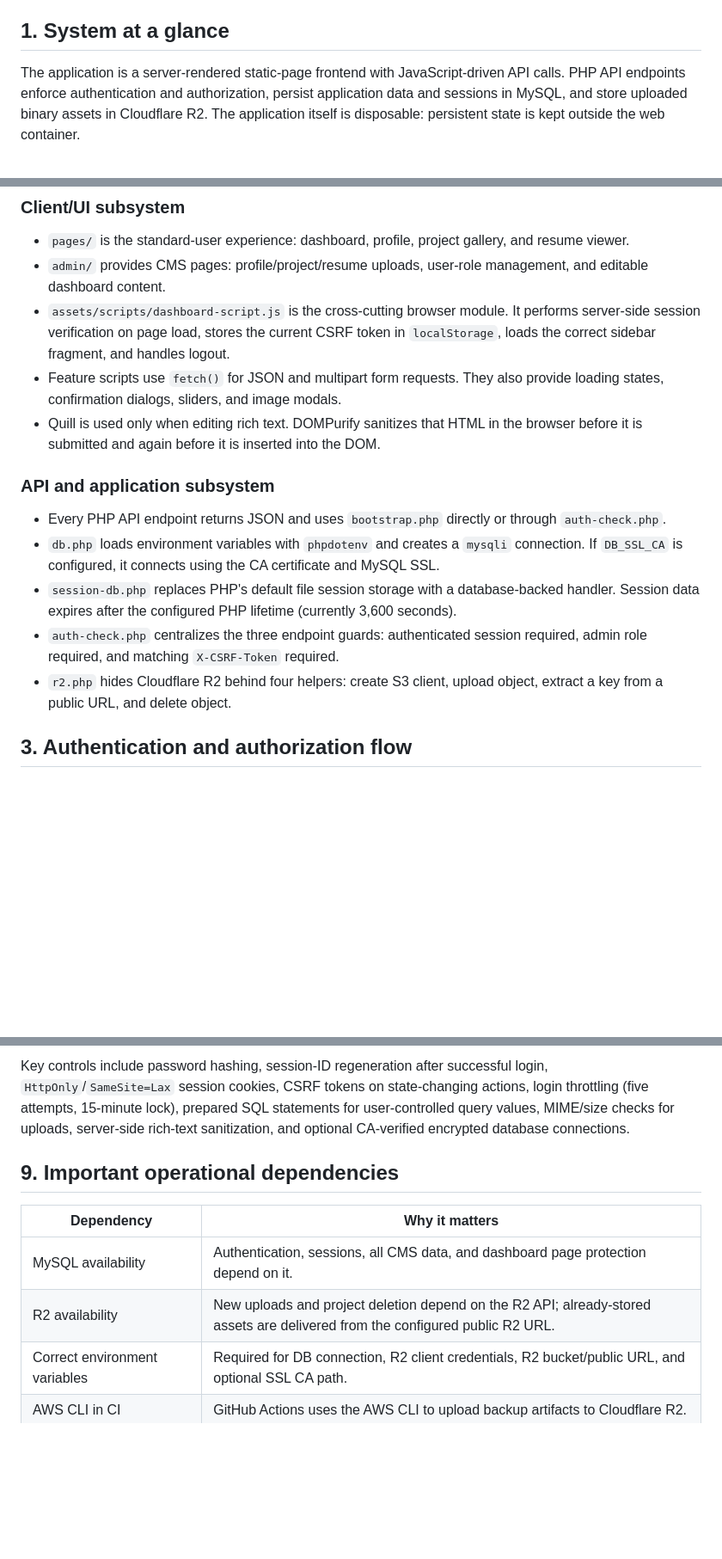
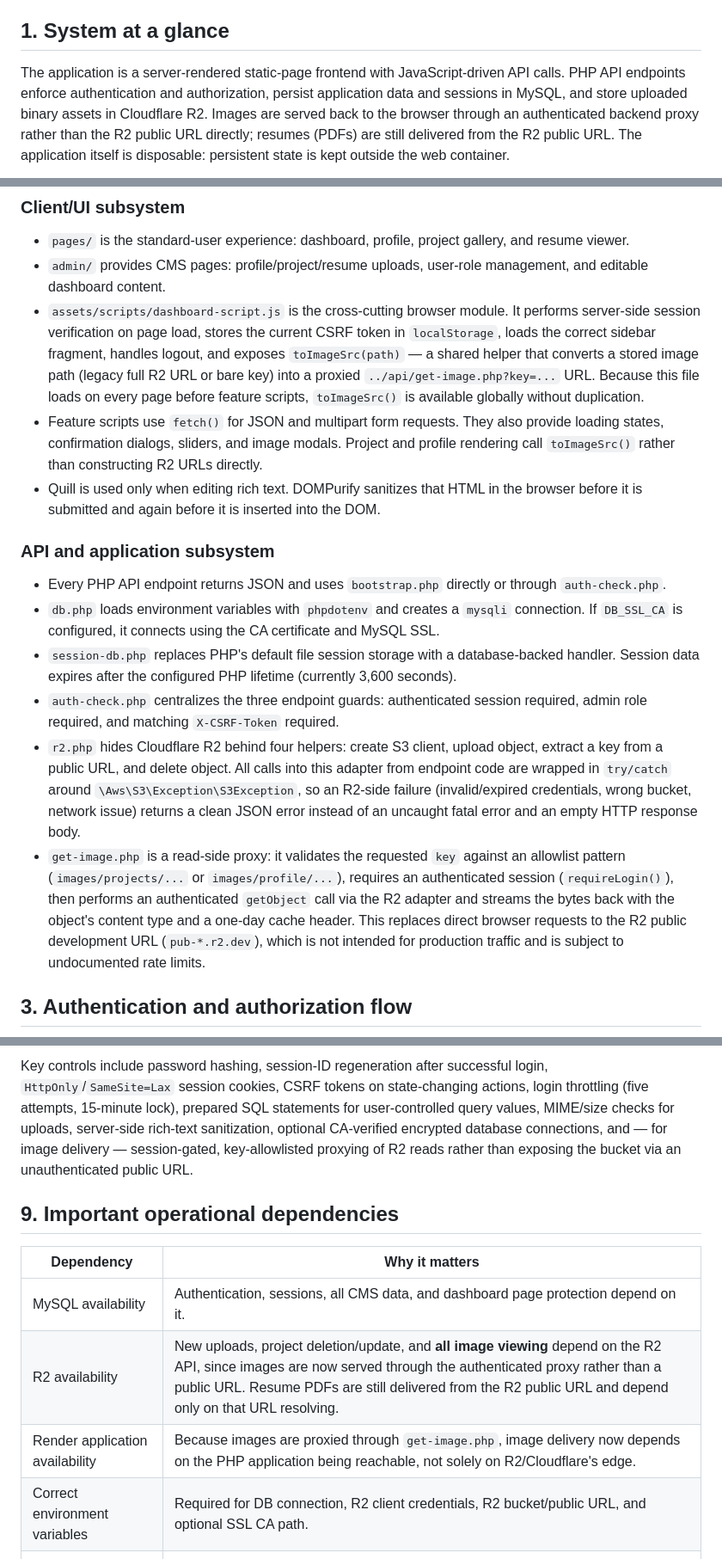
Before and after one commit to IntianDayor/login-dashboard-project, a Markdown page: SYSTEM_ARCHITECTURE.md, 3 parts joined by grey strips. Shown at 86% size. GitHub-like rendering; blank space fills up the shorter version.

Commit message:
Updated System Architecture Documentation

````diff
--- a/SYSTEM_ARCHITECTURE.md
+++ b/SYSTEM_ARCHITECTURE.md
@@ -4,7 +4,7 @@
 
 ## 1. System at a glance
 
-The application is a server-rendered static-page frontend with JavaScript-driven API calls. PHP API endpoints enforce authentication and authorization, persist application data and sessions in MySQL, and store uploaded binary assets in Cloudflare R2. The application itself is disposable: persistent state is kept outside the web container.
+The application is a server-rendered static-page frontend with JavaScript-driven API calls. PHP API endpoints enforce authentication and authorization, persist application data and sessions in MySQL, and store uploaded binary assets in Cloudflare R2. Images are served back to the browser through an authenticated backend proxy rather than the R2 public URL directly; resumes (PDFs) are still delivered from the R2 public URL. The application itself is disposable: persistent state is kept outside the web container.
 
 ```mermaid
 flowchart LR
@@ -78,8 +83,8 @@ flowchart TB
 
 - `pages/` is the standard-user experience: dashboard, profile, project gallery, and resume viewer.
 - `admin/` provides CMS pages: profile/project/resume uploads, user-role management, and editable dashboard content.
-- `assets/scripts/dashboard-script.js` is the cross-cutting browser module. It performs server-side session verification on page load, stores the current CSRF token in `localStorage`, loads the correct sidebar fragment, and handles logout.
-- Feature scripts use `fetch()` for JSON and multipart form requests. They also provide loading states, confirmation dialogs, sliders, and image modals.
+- `assets/scripts/dashboard-script.js` is the cross-cutting browser module. It performs server-side session verification on page load, stores the current CSRF token in `localStorage`, loads the correct sidebar fragment, handles logout, and exposes `toImageSrc(path)` — a shared helper that converts a stored image path (legacy full R2 URL or bare key) into a proxied `../api/get-image.php?key=...` URL. Because this file loads on every page before feature scripts, `toImageSrc()` is available globally without duplication.
+- Feature scripts use `fetch()` for JSON and multipart form requests. They also provide loading states, confirmation dialogs, sliders, and image modals. Project and profile rendering call `toImageSrc()` rather than constructing R2 URLs directly.
 - Quill is used only when editing rich text. DOMPurify sanitizes that HTML in the browser before it is submitted and again before it is inserted into the DOM.
 
 ### API and application subsystem
@@ -88,7 +93,8 @@ flowchart TB
 - `db.php` loads environment variables with `phpdotenv` and creates a `mysqli` connection. If `DB_SSL_CA` is configured, it connects using the CA certificate and MySQL SSL.
 - `session-db.php` replaces PHP's default file session storage with a database-backed handler. Session data expires after the configured PHP lifetime (currently 3,600 seconds).
 - `auth-check.php` centralizes the three endpoint guards: authenticated session required, admin role required, and matching `X-CSRF-Token` required.
-- `r2.php` hides Cloudflare R2 behind four helpers: create S3 client, upload object, extract a key from a public URL, and delete object.
+- `r2.php` hides Cloudflare R2 behind four helpers: create S3 client, upload object, extract a key from a public URL, and delete object. All calls into this adapter from endpoint code are wrapped in `try/catch` around `\Aws\S3\Exception\S3Exception`, so an R2-side failure (invalid/expired credentials, wrong bucket, network issue) returns a clean JSON error instead of an uncaught fatal error and an empty HTTP response body.
+- `get-image.php` is a read-side proxy: it validates the requested `key` against an allowlist pattern (`images/projects/...` or `images/profile/...`), requires an authenticated session (`requireLogin()`), then performs an authenticated `getObject` call via the R2 adapter and streams the bytes back with the object's content type and a one-day cache header. This replaces direct browser requests to the R2 public development URL (`pub-*.r2.dev`), which is not intended for production traffic and is subject to undocumented rate limits.
 
 ## 3. Authentication and authorization flow
 
@@ -290,13 +307,14 @@ flowchart LR
 ```
 
-Key controls include password hashing, session-ID regeneration after successful login, `HttpOnly`/`SameSite=Lax` session cookies, CSRF tokens on state-changing actions, login throttling (five attempts, 15-minute lock), prepared SQL statements for user-controlled query values, MIME/size checks for uploads, server-side rich-text sanitization, and optional CA-verified encrypted database connections.
+Key controls include password hashing, session-ID regeneration after successful login, `HttpOnly`/`SameSite=Lax` session cookies, CSRF tokens on state-changing actions, login throttling (five attempts, 15-minute lock), prepared SQL statements for user-controlled query values, MIME/size checks for uploads, server-side rich-text sanitization, optional CA-verified encrypted database connections, and — for image delivery — session-gated, key-allowlisted proxying of R2 reads rather than exposing the bucket via an unauthenticated public URL.
 
 ## 9. Important operational dependencies
 
 | Dependency | Why it matters |
 | --- | --- |
 | MySQL availability | Authentication, sessions, all CMS data, and dashboard page protection depend on it. |
-| R2 availability | New uploads and project deletion depend on the R2 API; already-stored assets are delivered from the configured public R2 URL. |
+| R2 availability | New uploads, project deletion/update, and **all image viewing** depend on the R2 API, since images are now served through the authenticated proxy rather than a public URL. Resume PDFs are still delivered from the R2 public URL and depend only on that URL resolving. |
+| Render application availability | Because images are proxied through `get-image.php`, image delivery now depends on the PHP application being reachable, not solely on R2/Cloudflare's edge. |
 | Correct environment variables | Required for DB connection, R2 client credentials, R2 bucket/public URL, and optional SSL CA path. |
 | AWS CLI in CI | GitHub Actions uses the AWS CLI to upload backup artifacts to Cloudflare R2. |
 | CDN-hosted Quill and DOMPurify | Editing pages and safe rich-text rendering load these browser libraries from cdnjs. |
````
Also changed, not shown: other parts of SYSTEM_ARCHITECTURE.md (+29 -13 lines).
